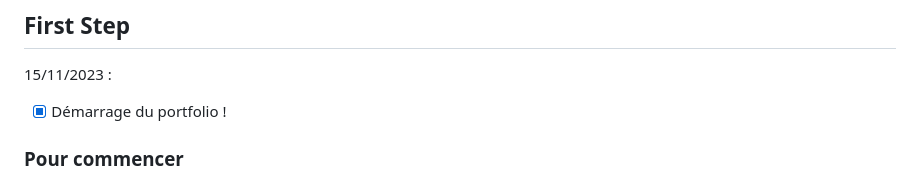
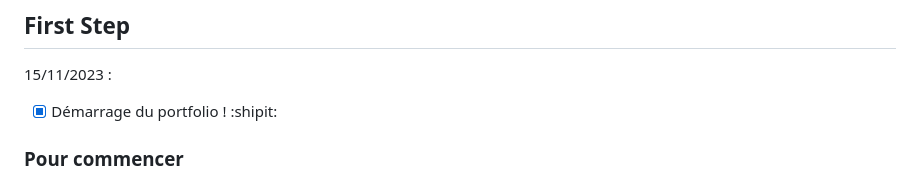
Before and after one commit to wildcat7534/porte-folio, a Markdown page: README.md, the part around the change. Rendered like a GitHub page.

Commit message:
Update portfolio start with emoji

```diff
--- a/README.md
+++ b/README.md
@@ -4,7 +4,7 @@
 
 15/11/2023 :
 
-- [x] Démarrage du portfolio !
+- [x] Démarrage du portfolio ! :shipit:
 
 ### <span style="color:red">Pour commencer</span>
 
```
